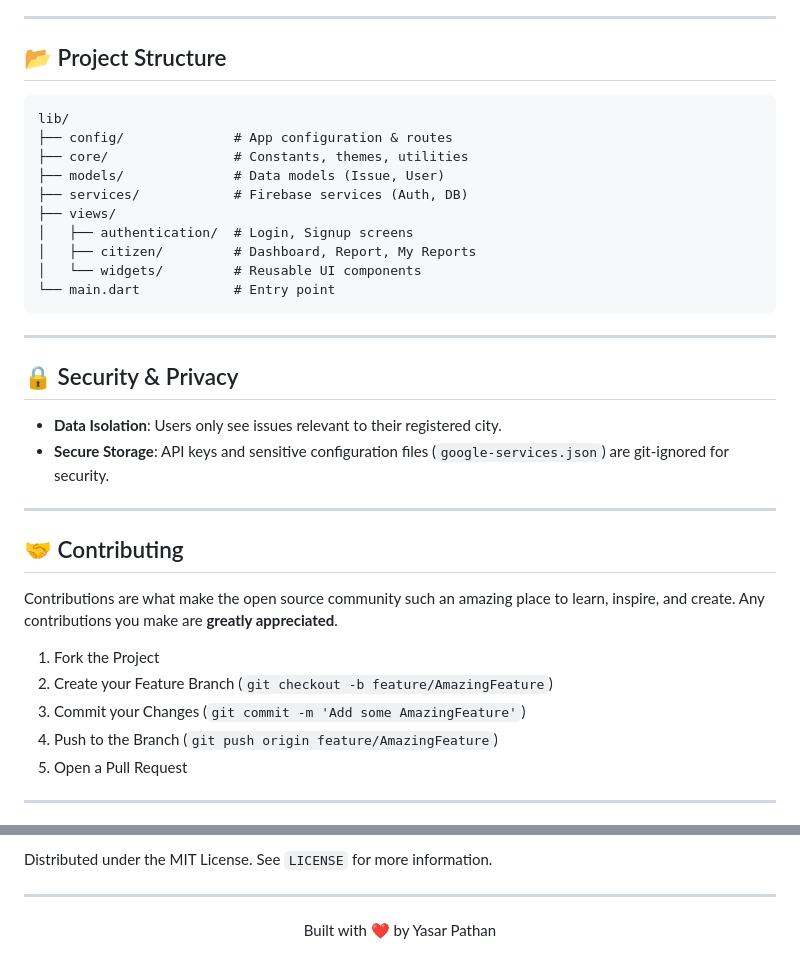
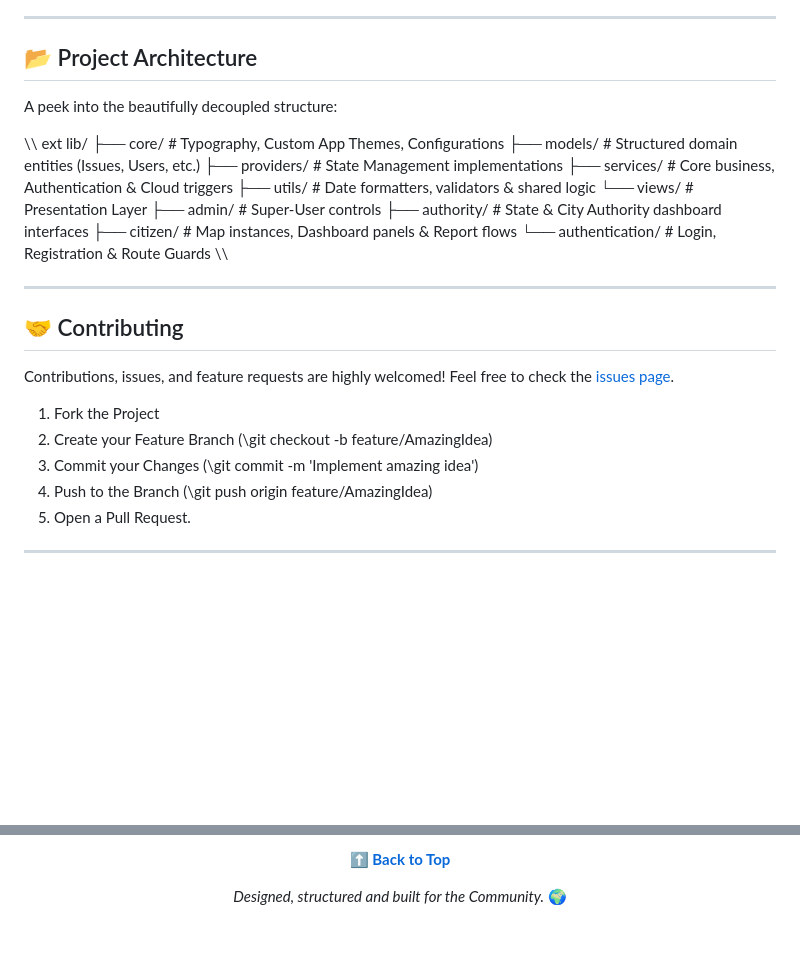
Before and after one commit to yasar-pathan/CivicWatch, a Markdown page: README.md, 2 parts joined by grey strips. Rendered like a GitHub page; blank space fills up the shorter version.

````diff
--- a/README.md
+++ b/README.md
@@ -83,39 +104,35 @@ Civic Watch is a modern Flutter application designed to bridge the gap between c
 
 ---
 
-## 📂 Project Structure
+## 📂 Project Architecture
 
-```
+A peek into the beautifully decoupled structure:
+
+\\\	ext
 lib/
-├── config/              # App configuration & routes
-├── core/                # Constants, themes, utilities
-├── models/              # Data models (Issue, User)
-├── services/            # Firebase services (Auth, DB)
-├── views/
-│   ├── authentication/  # Login, Signup screens
-│   ├── citizen/         # Dashboard, Report, My Reports
-│   └── widgets/         # Reusable UI components
-└── main.dart            # Entry point
-```
-
----
-
-## 🔒 Security & Privacy
-
-- **Data Isolation**: Users only see issues relevant to their registered city.
-- **Secure Storage**: API keys and sensitive configuration files (`google-services.json`) are git-ignored for security.
+ ├── core/                 # Typography, Custom App Themes, Configurations
+ ├── models/               # Structured domain entities (Issues, Users, etc.)
+ ├── providers/            # State Management implementations
+ ├── services/             # Core business, Authentication & Cloud triggers
+ ├── utils/                # Date formatters, validators & shared logic
+ └── views/                # Presentation Layer
+      ├── admin/           # Super-User controls
+      ├── authority/       # State & City Authority dashboard interfaces
+      ├── citizen/         # Map instances, Dashboard panels & Report flows
+      └── authentication/  # Login, Registration & Route Guards
+\\\
 
 ---
 
 ## 🤝 Contributing
 
-Contributions are what make the open source community such an amazing place to learn, inspire, and create. Any contributions you make are **greatly appreciated**.
+Contributions, issues, and feature requests are highly welcomed! Feel free to check the [issues page](https://github.com/yasar-pathan/CivicWatch/issues).
 
 1. Fork the Project
-2. Create your Feature Branch (`git checkout -b feature/AmazingFeature`)
-3. Commit your Changes (`git commit -m 'Add some AmazingFeature'`)
-4. Push to the Branch (`git push origin feature/AmazingFeature`)
-5. Open a Pull Request
+2. Create your Feature Branch (\git checkout -b feature/AmazingIdea\)
+3. Commit your Changes (\git commit -m 'Implement amazing idea'\)
+4. Push to the Branch (\git push origin feature/AmazingIdea\)
+5. Open a Pull Request.
 
 ---
 
@@ -123,8 +140,6 @@ Contributions are what make the open source community such an amazing place to l
 
-Distributed under the MIT License. See `LICENSE` for more information.
+**[⬆ Back to Top](#-civicwatch)**
 
----
+*Designed, structured and built for the Community.* 🌍
 
-<p align="center">
-  Built with ❤️ by Yasar Pathan
-</p>
+</div>
````
Also changed, not shown: other parts of README.md (+75 -54 lines).
